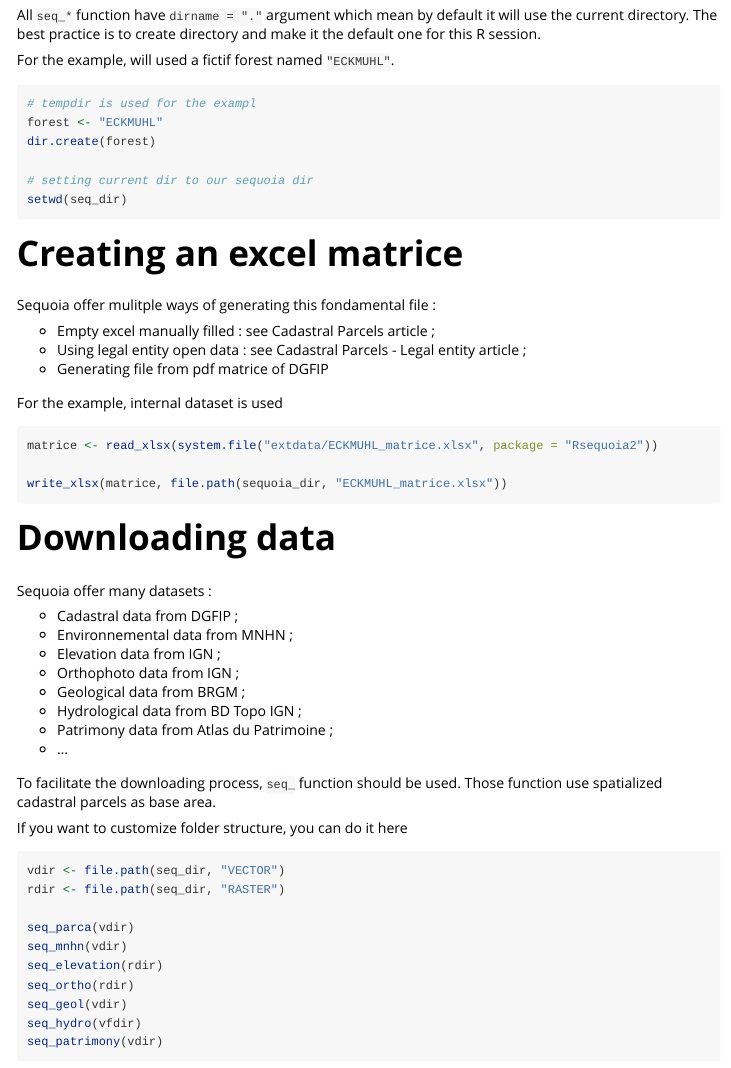
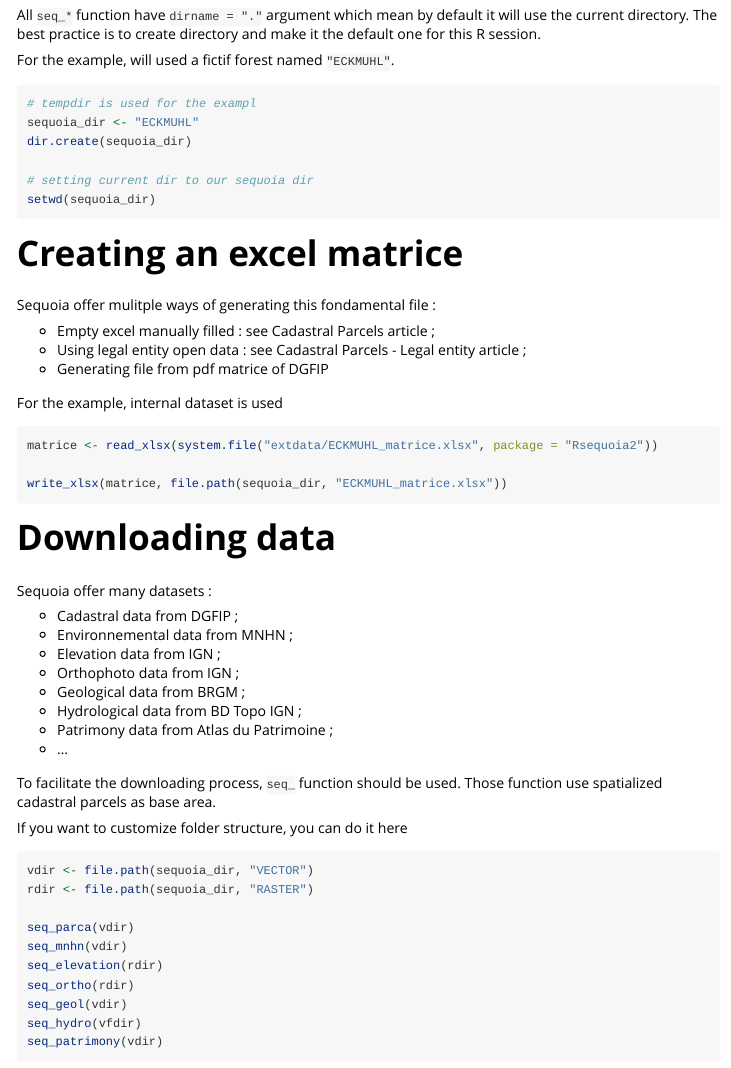
Before and after one commit to SequoiApp/Rsequoia2, an R Markdown document (vignettes/articles/sequoia.Rmd): the page in a window 1100 px wide, from 820 px down. Rendered offline with R 4.5, knitr and Pandoc, with nearby package versions; some code elsewhere in the file could not run offline.

````diff
--- a/inst/config/seq_fields.yaml
+++ b/inst/config/seq_fields.yaml
@@ -79,8 +79,8 @@
   definition: "Section cadastrale (2 lettres ou chiffres)"
 
 numero:
-  name: "N_PARCA"
-  alias: ["numero"]
+  name: "NUMERO"
+  alias: ["numero", "n_parca"]
   class: "character"
   definition: "Numéro cadastral (4 entiers)"
 
--- a/vignettes/articles/sequoia.Rmd
+++ b/vignettes/articles/sequoia.Rmd
@@ -53,13 +53,13 @@
 
 For the example, will used a fictif forest named `"ECKMUHL"`.
 
-```{r, eval=FALSE}
+```{r eval=FALSE}
 # tempdir is used for the exampl
-forest <- "ECKMUHL"
-dir.create(forest)
+sequoia_dir <- "ECKMUHL"
+dir.create(sequoia_dir)
 
 # setting current dir to our sequoia dir
-setwd(seq_dir)
+setwd(sequoia_dir)
 ```
 
 # Creating an excel matrice
@@ -96,8 +96,8 @@
 If you want to customize folder structure, you can do it here
 
 ```{r downloading_data, eval=FALSE}
-vdir <- file.path(seq_dir, "VECTOR")
-rdir <- file.path(seq_dir, "RASTER")
+vdir <- file.path(sequoia_dir, "VECTOR")
+rdir <- file.path(sequoia_dir, "RASTER")
 
 seq_parca(vdir)
 seq_mnhn(vdir)
````
Also changed, not shown: inst/extdata/ECKMUHL_matrice.xlsx, vignettes/articles/sequoia.Rmd (4 more changed lines), 2 other files.
